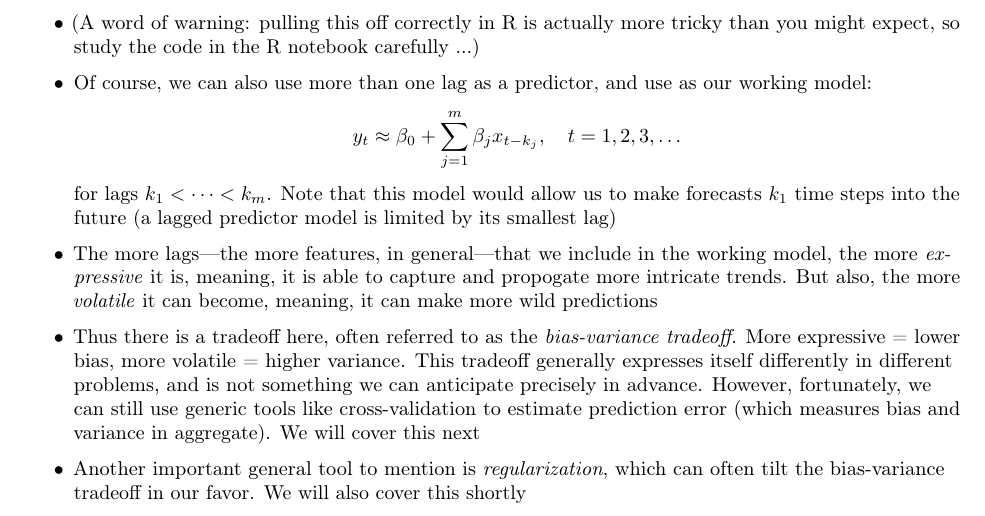
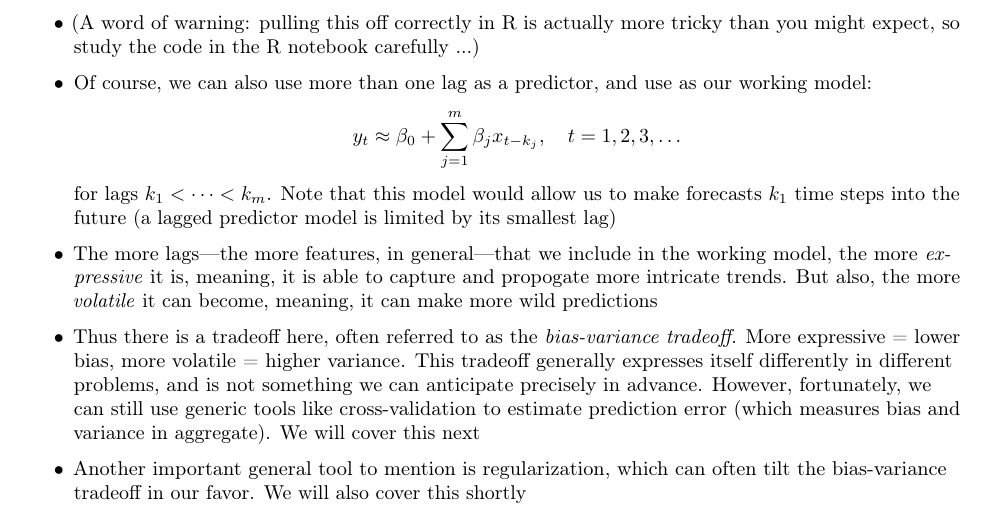
Before and after one commit to ryantibs/timeseries-f23, a LaTeX document (lectures/regression/regression.tex): part of page 15 of 20, cut so that both start at the same text. Compiled offline with pdfLaTeX.

Commit message:
Copyedit

```diff
--- a/lectures/regression/regression.tex
+++ b/lectures/regression/regression.tex
@@ -1027,9 +1027,9 @@ just have to remember that $i$ indexes samples (rows), and $j$ indexes features
   cross-validation to estimate prediction error (which measures bias and
   variance in aggregate). We will cover this next
 
-\item Another important general tool to mention is \emph{regularization}, which
-  can often tilt the bias-variance tradeoff in our favor. We will also cover
-  this shortly
+\item Another important general tool to mention is regularization, which can
+  often tilt the bias-variance tradeoff in our favor. We will also cover this
+  shortly
 \end{itemize}
 
 \subsection{Error metrics}
```
Also changed, not shown: lectures/regression/regression.pdf.
